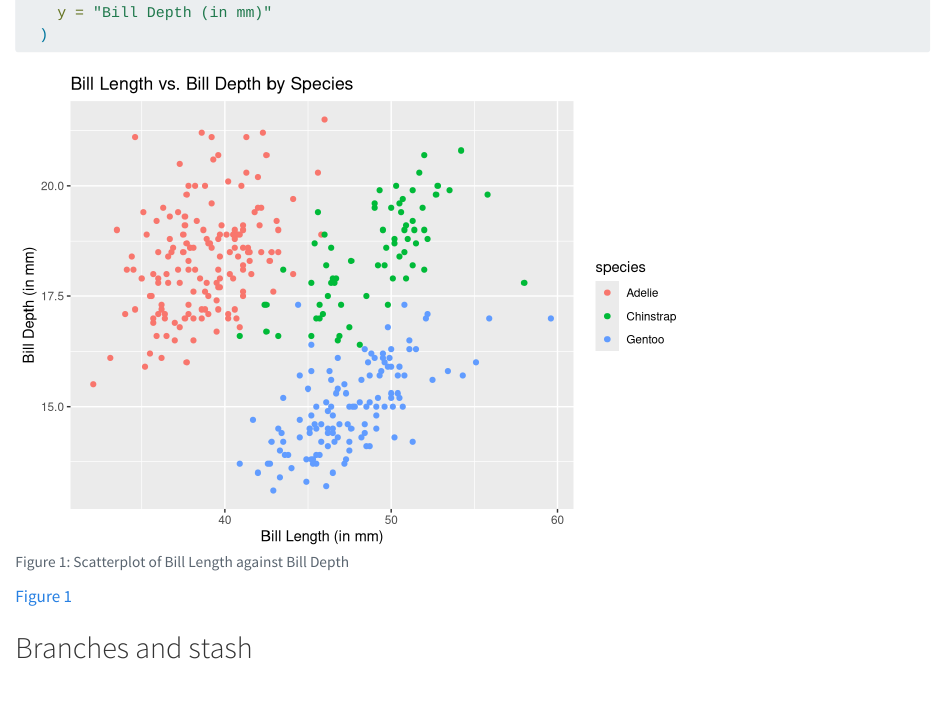
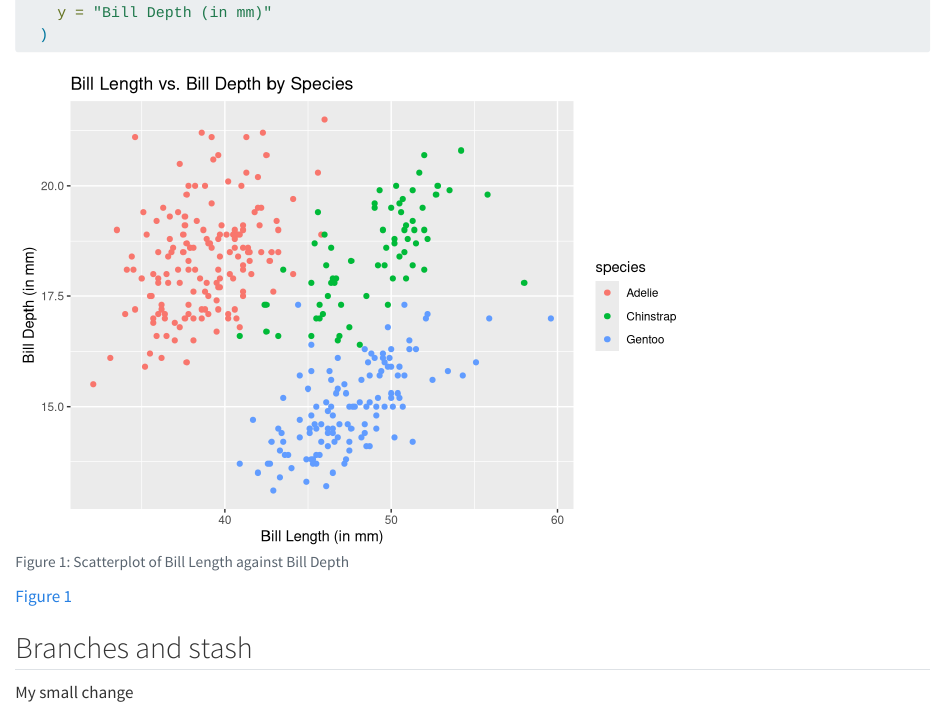
Before and after one commit to SyrotaLMU/statprog-debugging, a Quarto document (Practicals/practical_5.qmd): the page in a window 1100 px wide, from 1790 px down. Rendered offline with R 4.5, knitr and Pandoc in place of Quarto, with nearby package versions; long lines of code are wrapped.

Commit message:
a small change

```diff
--- a/Practicals/practical_5.qmd
+++ b/Practicals/practical_5.qmd
@@ -80,3 +80,5 @@ ggplot(
 @fig-penguins
 
 ## Branches and stash
+
+My small change
```
